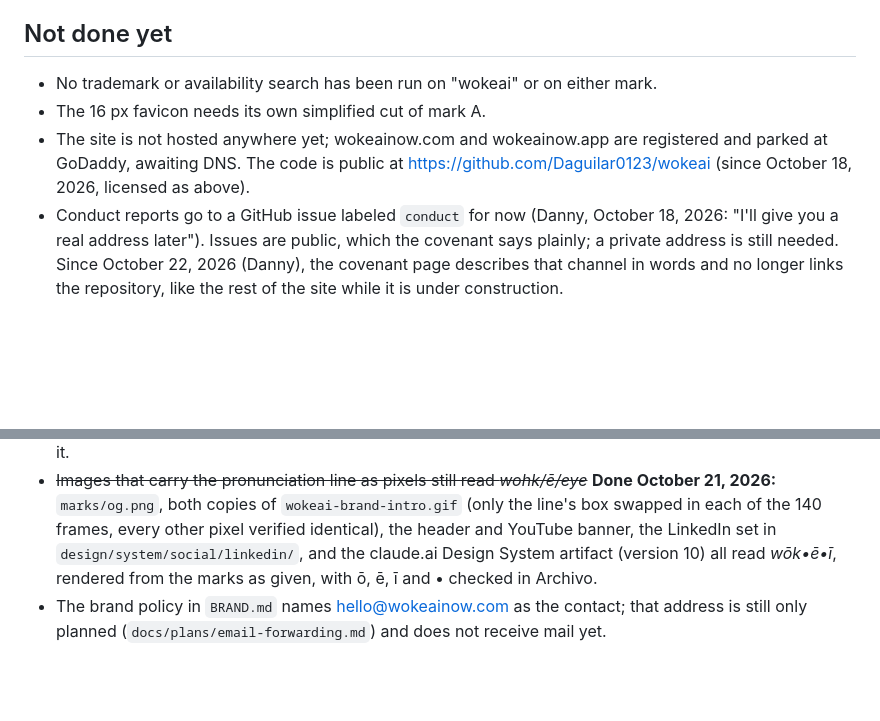
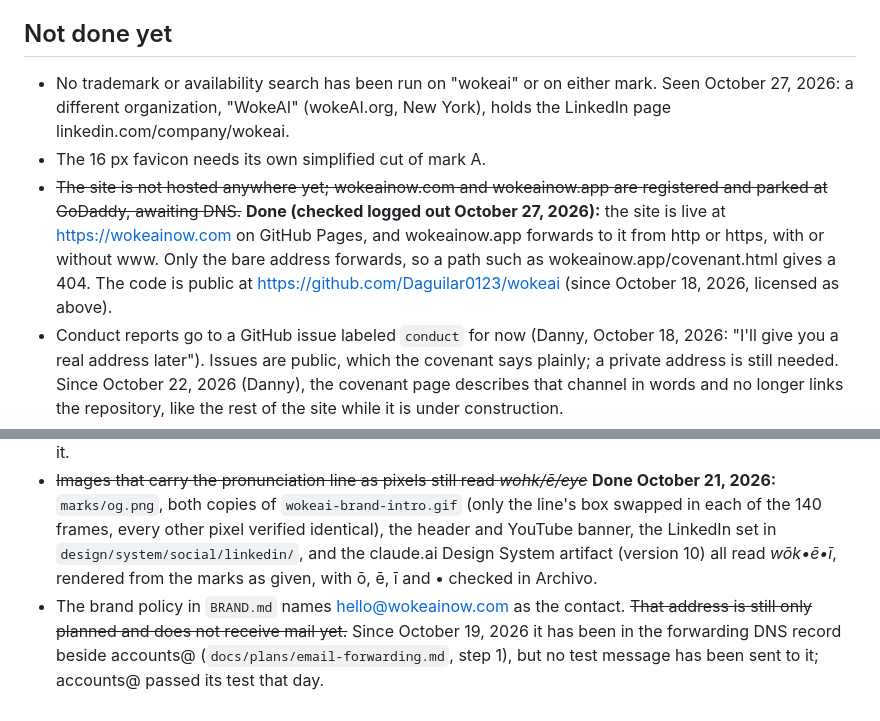
Before and after one commit to Daguilar0123/wokeai, a Markdown page: README.md, 2 parts joined by grey strips. GitHub-like rendering; blank space fills up the shorter version.

```diff
--- a/README.md
+++ b/README.md
@@ -72,10 +72,10 @@ There is no budget. If you want to put a few dollars toward hosting the next pie
 
 ## Not done yet
 
-- No trademark or availability search has been run on "wokeai" or on either mark.
+- No trademark or availability search has been run on "wokeai" or on either mark. Seen October 27, 2026: a different organization, "WokeAI" (wokeAI.org, New York), holds the LinkedIn page linkedin.com/company/wokeai.
 - The 16 px favicon needs its own simplified cut of mark A.
-- The site is not hosted anywhere yet; wokeainow.com and wokeainow.app are registered and parked at GoDaddy, awaiting DNS. The code is public at https://github.com/Daguilar0123/wokeai (since October 18, 2026, licensed as above).
+- ~~The site is not hosted anywhere yet; wokeainow.com and wokeainow.app are registered and parked at GoDaddy, awaiting DNS.~~ **Done (checked logged out October 27, 2026):** the site is live at https://wokeainow.com on GitHub Pages, and wokeainow.app forwards to it from http or https, with or without www. Only the bare address forwards, so a path such as wokeainow.app/covenant.html gives a 404. The code is public at https://github.com/Daguilar0123/wokeai (since October 18, 2026, licensed as above).
 - Conduct reports go to a GitHub issue labeled `conduct` for now (Danny, October 18, 2026: "I'll give you a real address later"). Issues are public, which the covenant says plainly; a private address is still needed. Since October 22, 2026 (Danny), the covenant page describes that channel in words and no longer links the repository, like the rest of the site while it is under construction.
 - The covenant is a working draft, unlinked from the site and marked `noindex,nofollow` for now (Danny, October 21, 2026: "make the covenant page a draft for now. do not linkto it live yet."); Danny intends to revise it in his own hand, and it gets linked from the site when he says it is ready. The brand book's "Intro" and "Voice" entries in `design/system/README.md` predate the voice decision and should be reconciled with it.
 - ~~Images that carry the pronunciation line as pixels still read *wohk/ē/eye*~~ **Done October 21, 2026:** `marks/og.png`, both copies of `wokeai-brand-intro.gif` (only the line's box swapped in each of the 140 frames, every other pixel verified identical), the header and YouTube banner, the LinkedIn set in `design/system/social/linkedin/`, and the claude.ai Design System artifact (version 10) all read *wōk•ē•ī*, rendered from the marks as given, with ō, ē, ī and • checked in Archivo.
-- The brand policy in `BRAND.md` names hello@wokeainow.com as the contact; that address is still only planned (`docs/plans/email-forwarding.md`) and does not receive mail yet.
+- The brand policy in `BRAND.md` names hello@wokeainow.com as the contact. ~~That address is still only planned and does not receive mail yet.~~ Since October 19, 2026 it has been in the forwarding DNS record beside accounts@ (`docs/plans/email-forwarding.md`, step 1), but no test message has been sent to it; accounts@ passed its test that day.
```
Also changed, not shown: design/social-copy.md (+10 -4 lines), docs/plans/social-handles.md (+7 -5 lines).
